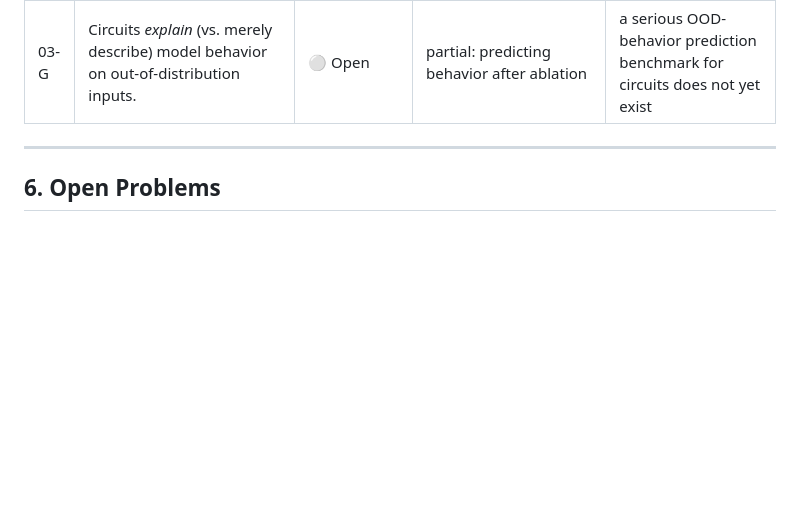
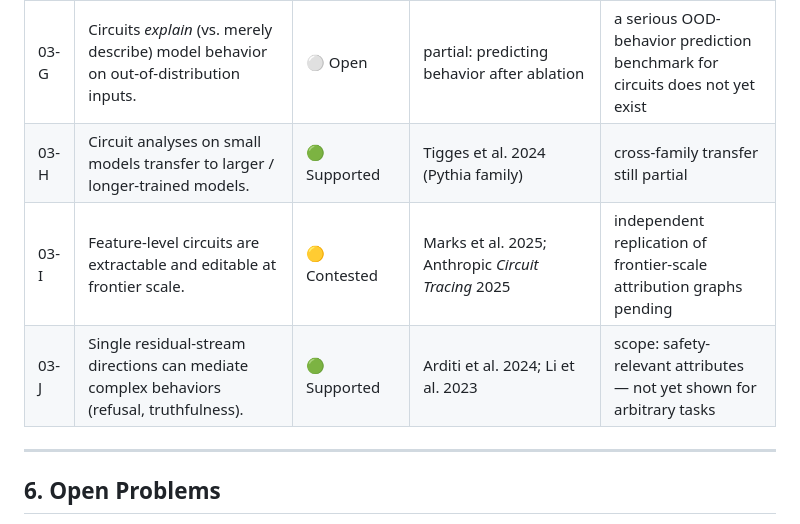
Before and after one commit to bettyguo/awesome-why-llms-work, a Markdown page: programmes/03-circuits-and-biology.md, the part around one of its changes. GitHub-like rendering; blank space fills up the shorter version.

```diff
--- a/programmes/03-circuits-and-biology.md
+++ b/programmes/03-circuits-and-biology.md
@@ -124,6 +162,9 @@ Tools the programme has produced or relies on: TransformerLens, SAELens, circuit
 | 03-E | Faithfulness metrics for circuits are well-calibrated. | 🟡 Contested | progress in standard methodology | Hanna et al. 2024 — many published circuits are over-credited under stricter metrics |
 | 03-F | Some behaviors are mediated by a *single direction* rather than a multi-component circuit. | 🟢 Supported (where claimed) | Arditi et al. 2024 (refusal) | sharpens but does not refute 03-A |
 | 03-G | Circuits *explain* (vs. merely describe) model behavior on out-of-distribution inputs. | ⚪ Open | partial: predicting behavior after ablation | a serious OOD-behavior prediction benchmark for circuits does not yet exist |
+| 03-H | Circuit analyses on small models transfer to larger / longer-trained models. | 🟢 Supported | Tigges et al. 2024 (Pythia family) | cross-family transfer still partial |
+| 03-I | Feature-level circuits are extractable and editable at frontier scale. | 🟡 Contested | Marks et al. 2025; Anthropic *Circuit Tracing* 2025 | independent replication of frontier-scale attribution graphs pending |
+| 03-J | Single residual-stream directions can mediate complex behaviors (refusal, truthfulness). | 🟢 Supported | Arditi et al. 2024; Li et al. 2023 | scope: safety-relevant attributes — not yet shown for arbitrary tasks |
 
 ---
 
```
Also changed, not shown: other parts of programmes/03-circuits-and-biology.md (+38 -0 lines).
